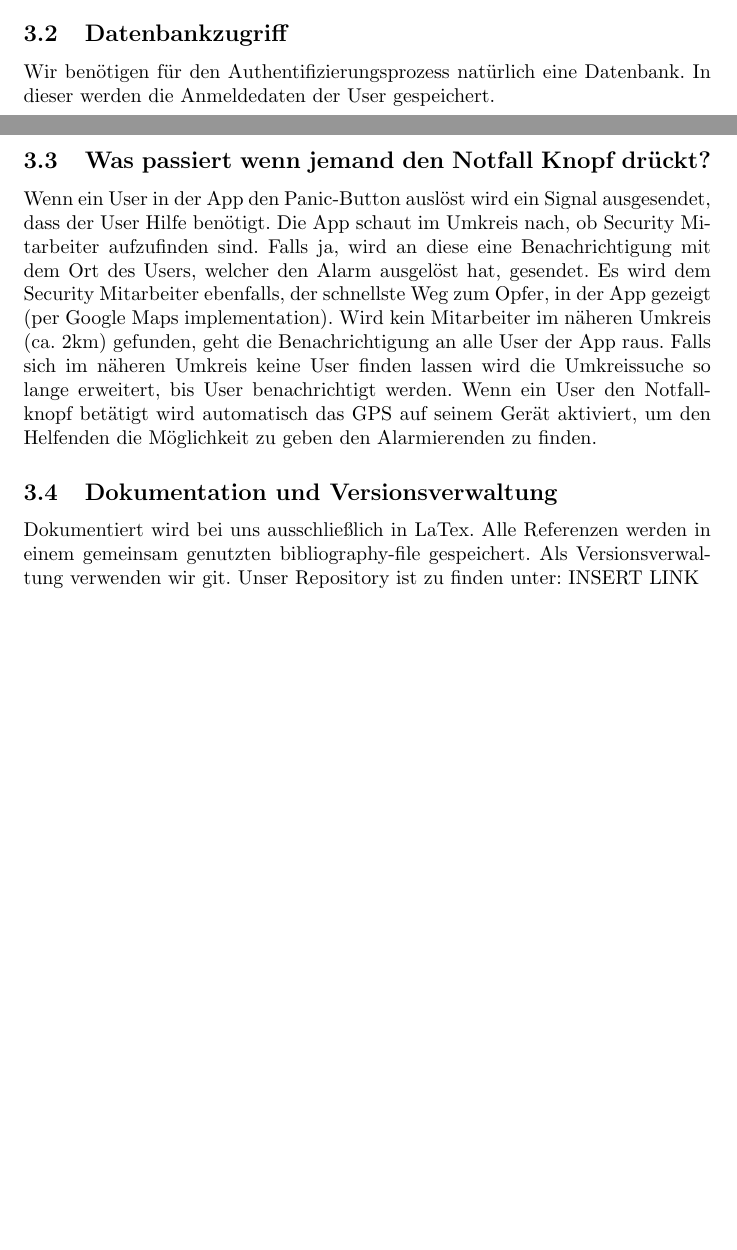
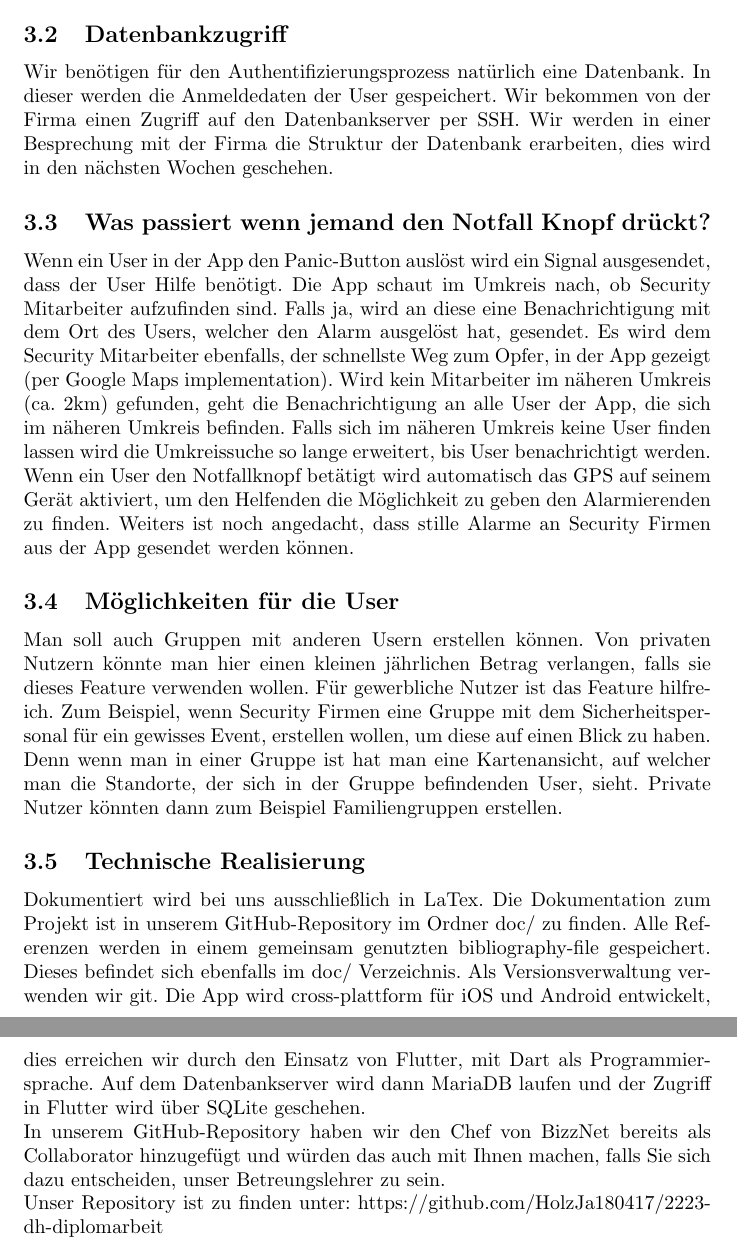
Before and after one commit to HolzJa180417/2223-dh-diplomarbeit, a LaTeX thesis (doc/holzinger-denk-diplomarbeit.tex): two parts of pages 2 and 3 of 3, joined at a grey line, cut so that both start at the same text, the shorter picture padded with empty space. Compiled offline with pdfLaTeX.

Commit message:
diplomarbeitsantrag fertig

```diff
--- a/doc/holzinger-denk-diplomarbeit.tex
+++ b/doc/holzinger-denk-diplomarbeit.tex
@@ -32,14 +34,19 @@ Prinzipiell gibt es zwei Arten von Usern. Den Security-User (Personal der Securi
 \subsection{Datenbankzugriff}
-Wir benötigen für den Authentifizierungsprozess natürlich eine Datenbank. In dieser werden die Anmeldedaten der User gespeichert.
+Wir benötigen für den Authentifizierungsprozess natürlich eine Datenbank. In dieser werden die Anmeldedaten der User gespeichert. Wir bekommen von der Firma einen Zugriff auf den Datenbankserver per SSH. Wir werden in einer Besprechung mit der Firma die Struktur der Datenbank erarbeiten, dies wird in den nächsten Wochen geschehen.
 \subsection{Was passiert wenn jemand den Notfall Knopf drückt?}
 Wenn ein User in der App den Panic-Button auslöst wird ein Signal ausgesendet, dass der User Hilfe benötigt.
 Die App schaut im Umkreis nach, ob Security Mitarbeiter aufzufinden sind.
 Falls ja, wird an diese eine Benachrichtigung mit dem Ort des Users, welcher den Alarm ausgelöst hat, gesendet.
 Es wird dem Security Mitarbeiter ebenfalls, der schnellste Weg zum Opfer, in der App gezeigt (per Google Maps implementation).
-Wird kein Mitarbeiter im näheren Umkreis (ca. 2km) gefunden, geht die Benachrichtigung an alle User der App raus. Falls sich im näheren Umkreis keine User finden lassen wird die Umkreissuche so lange erweitert, bis User benachrichtigt werden.
+Wird kein Mitarbeiter im näheren Umkreis (ca. 2km) gefunden, geht die Benachrichtigung an alle User der App, die sich im näheren Umkreis befinden. Falls sich im näheren Umkreis keine User finden lassen wird die Umkreissuche so lange erweitert, bis User benachrichtigt werden.
 Wenn ein User den Notfallknopf betätigt wird automatisch das GPS auf seinem Gerät aktiviert, um den Helfenden die Möglichkeit zu geben den Alarmierenden zu finden.
-\subsection{Dokumentation und Versionsverwaltung}
-Dokumentiert wird bei uns ausschließlich in LaTex.
-Alle Referenzen werden in einem gemeinsam genutzten bibliography-file gespeichert.
-Als Versionsverwaltung verwenden wir git. Unser Repository ist zu finden unter: INSERT LINK
+Weiters ist noch angedacht, dass stille Alarme an Security Firmen aus der App gesendet werden können.
+\subsection{Möglichkeiten für die User}
+Man soll auch Gruppen mit anderen Usern erstellen können. Von privaten Nutzern könnte man hier einen kleinen jährlichen Betrag verlangen, falls sie dieses Feature verwenden wollen. Für gewerbliche Nutzer ist das Feature hilfreich. Zum Beispiel, wenn Security Firmen eine Gruppe mit dem Sicherheitspersonal für ein gewisses Event, erstellen wollen, um diese auf einen Blick zu haben. Denn wenn man in einer Gruppe ist hat man eine Kartenansicht, auf welcher man die Standorte, der sich in der Gruppe befindenden User, sieht. Private Nutzer könnten dann zum Beispiel Familiengruppen erstellen.
+\subsection{Technische Realisierung}
+Dokumentiert wird bei uns ausschließlich in LaTex. Die Dokumentation zum Projekt ist in unserem GitHub-Repository im Ordner doc/ zu finden.
+Alle Referenzen werden in einem gemeinsam genutzten bibliography-file gespeichert. Dieses befindet sich ebenfalls im doc/ Verzeichnis.
+Als Versionsverwaltung verwenden wir git. Die App wird cross-plattform für iOS und Android entwickelt, dies erreichen wir durch den Einsatz von Flutter, mit Dart als Programmiersprache. Auf dem Datenbankserver wird dann MariaDB laufen und der Zugriff in Flutter wird über SQLite geschehen.\\
+In unserem GitHub-Repository haben wir den Chef von BizzNet bereits als Collaborator hinzugefügt und würden das auch mit Ihnen machen, falls Sie sich dazu entscheiden, unser Betreungslehrer zu sein. \\
+Unser Repository ist zu finden unter: https://github.com/HolzJa180417/2223-dh-diplomarbeit
 \end{document}
```
Also changed, not shown: doc/holzinger-denk-diplomarbeit.pdf, doc/holzinger-denk-diplomarbeit.tex (12 more changed lines).
